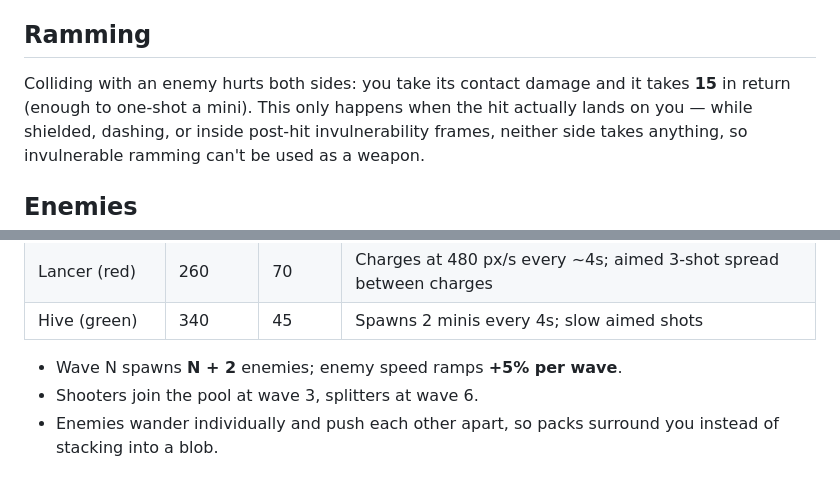
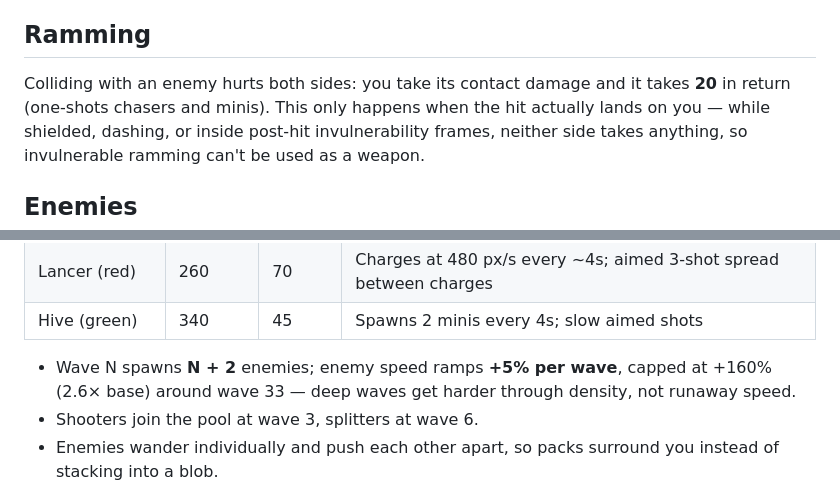
Before and after one commit to JohandiP/neon-drift, a Markdown page: docs/GAMEPLAY.md, 2 parts joined by grey strips. GitHub-like rendering.

Commit message:
Update gameplay manual for M6 balance (ram 20, speed cap)
Co-Authored-By: Claude Fable 5 <noreply@anthropic.com>

```diff
--- a/docs/GAMEPLAY.md
+++ b/docs/GAMEPLAY.md
@@ -39,7 +39,7 @@ synthesized at runtime — the game ships no audio files).
 ## Ramming
 
 Colliding with an enemy hurts both sides: you take its contact damage and it
-takes **15** in return (enough to one-shot a mini). This only happens when the
+takes **20** in return (one-shots chasers and minis). This only happens when the
 hit actually lands on you — while shielded, dashing, or inside post-hit
 invulnerability frames, neither side takes anything, so invulnerable ramming
 can't be used as a weapon.
@@ -63,7 +63,9 @@ all gaining +30 HP per wave:
 | Lancer (red) | 260 | 70 | Charges at 480 px/s every ~4s; aimed 3-shot spread between charges |
 | Hive (green) | 340 | 45 | Spawns 2 minis every 4s; slow aimed shots |
 
-- Wave N spawns **N + 2** enemies; enemy speed ramps **+5% per wave**.
+- Wave N spawns **N + 2** enemies; enemy speed ramps **+5% per wave**, capped
+  at +160% (2.6× base) around wave 33 — deep waves get harder through density,
+  not runaway speed.
 - Shooters join the pool at wave 3, splitters at wave 6.
 - Enemies wander individually and push each other apart, so packs surround
   you instead of stacking into a blob.
```
